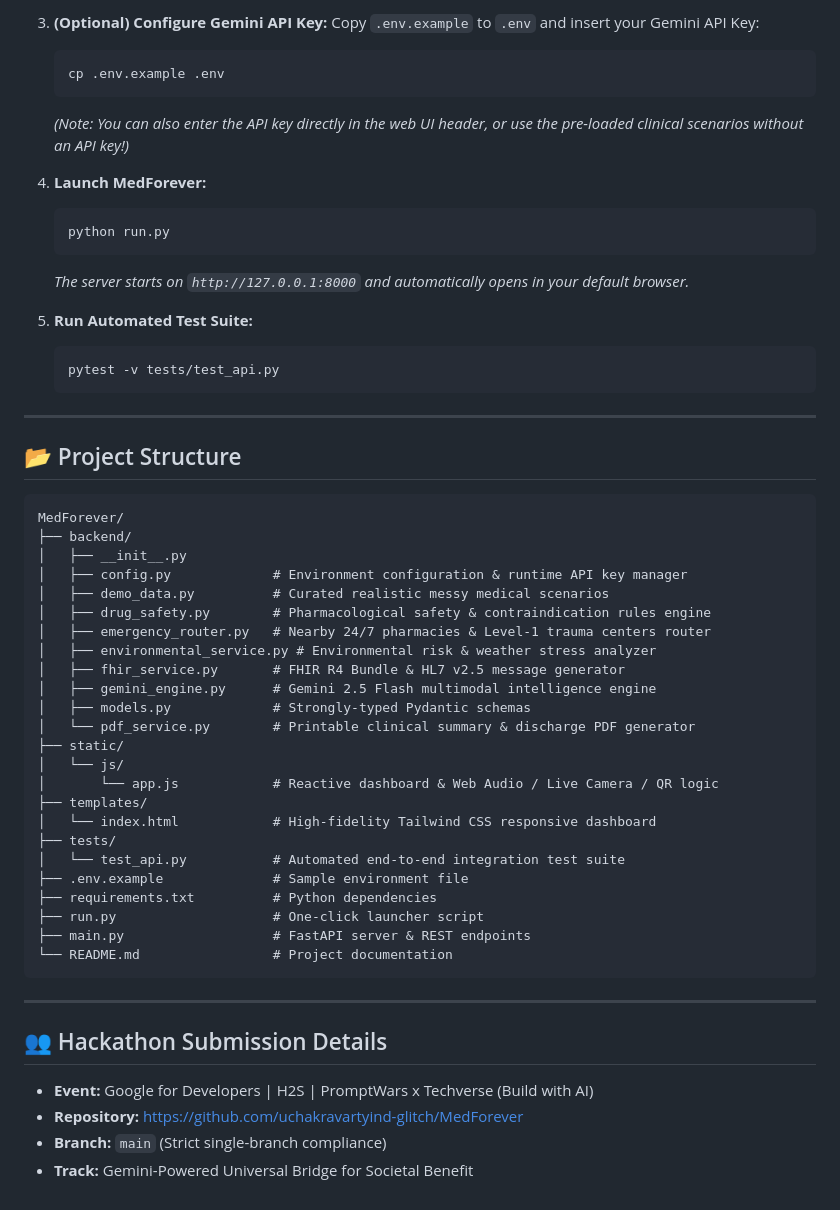
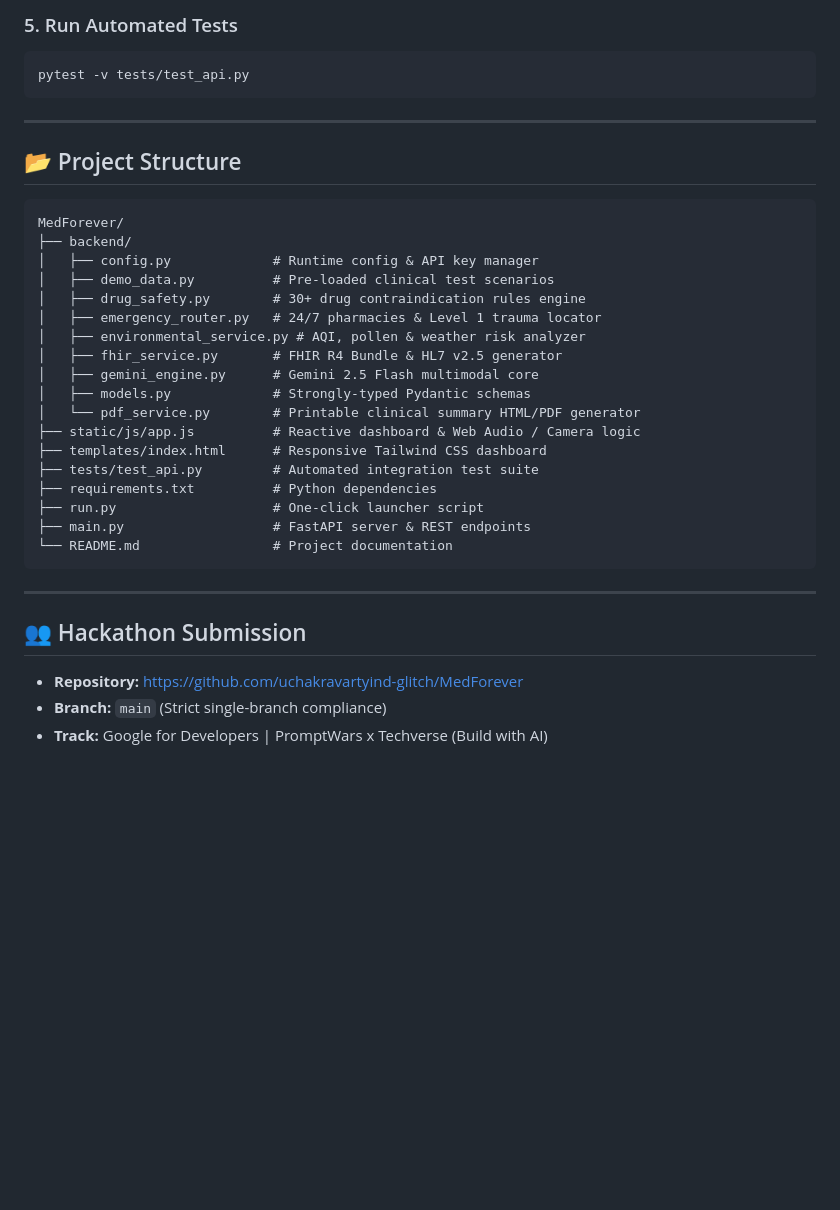
Before and after one commit to uchakravartyind-glitch/MedForever, a Markdown page: README.md, the part around one of its changes. GitHub-like rendering; blank space fills up the shorter version.

````diff
--- a/README.md
+++ b/README.md
@@ -115,21 +80,8 @@ In healthcare, **unstructured and chaotic data causes thousands of preventable f
 
-3. **(Optional) Configure Gemini API Key:**
-   Copy `.env.example` to `.env` and insert your Gemini API Key:
-   ```bash
-   cp .env.example .env
-   ```
-   *(Note: You can also enter the API key directly in the web UI header, or use the pre-loaded clinical scenarios without an API key!)*
-
-4. **Launch MedForever:**
-   ```bash
-   python run.py
-   ```
-   *The server starts on `http://127.0.0.1:8000` and automatically opens in your default browser.*
-
-5. **Run Automated Test Suite:**
-   ```bash
-   pytest -v tests/test_api.py
-   ```
+### 5. Run Automated Tests
+```bash
+pytest -v tests/test_api.py
+```
 
 ---
 
@@ -138,24 +90,18 @@ In healthcare, **unstructured and chaotic data causes thousands of preventable f
 ```
 MedForever/
 ├── backend/
-│   ├── __init__.py
-│   ├── config.py             # Environment configuration & runtime API key manager
-│   ├── demo_data.py          # Curated realistic messy medical scenarios
-│   ├── drug_safety.py        # Pharmacological safety & contraindication rules engine
-│   ├── emergency_router.py   # Nearby 24/7 pharmacies & Level-1 trauma centers router
-│   ├── environmental_service.py # Environmental risk & weather stress analyzer
-│   ├── fhir_service.py       # FHIR R4 Bundle & HL7 v2.5 message generator
-│   ├── gemini_engine.py      # Gemini 2.5 Flash multimodal intelligence engine
+│   ├── config.py             # Runtime config & API key manager
+│   ├── demo_data.py          # Pre-loaded clinical test scenarios
+│   ├── drug_safety.py        # 30+ drug contraindication rules engine
+│   ├── emergency_router.py   # 24/7 pharmacies & Level 1 trauma locator
+│   ├── environmental_service.py # AQI, pollen & weather risk analyzer
+│   ├── fhir_service.py       # FHIR R4 Bundle & HL7 v2.5 generator
+│   ├── gemini_engine.py      # Gemini 2.5 Flash multimodal core
 │   ├── models.py             # Strongly-typed Pydantic schemas
-│   └── pdf_service.py        # Printable clinical summary & discharge PDF generator
-├── static/
-│   └── js/
-│       └── app.js            # Reactive dashboard & Web Audio / Live Camera / QR logic
-├── templates/
-│   └── index.html            # High-fidelity Tailwind CSS responsive dashboard
-├── tests/
-│   └── test_api.py           # Automated end-to-end integration test suite
-├── .env.example              # Sample environment file
+│   └── pdf_service.py        # Printable clinical summary HTML/PDF generator
+├── static/js/app.js          # Reactive dashboard & Web Audio / Camera logic
+├── templates/index.html      # Responsive Tailwind CSS dashboard
+├── tests/test_api.py         # Automated integration test suite
 ├── requirements.txt          # Python dependencies
 ├── run.py                    # One-click launcher script
 ├── main.py                   # FastAPI server & REST endpoints
@@ -164,9 +110,8 @@ MedForever/
 
 ---
 
-## 👥 Hackathon Submission Details
+## 👥 Hackathon Submission
 
-- **Event:** Google for Developers | H2S | PromptWars x Techverse (Build with AI)
 - **Repository:** [https://github.com/uchakravartyind-glitch/MedForever](https://github.com/uchakravartyind-glitch/MedForever)
 - **Branch:** `main` (Strict single-branch compliance)
-- **Track:** Gemini-Powered Universal Bridge for Societal Benefit
+- **Track:** Google for Developers | PromptWars x Techverse (Build with AI)
````
Also changed, not shown: other parts of README.md (+43 -78 lines).
